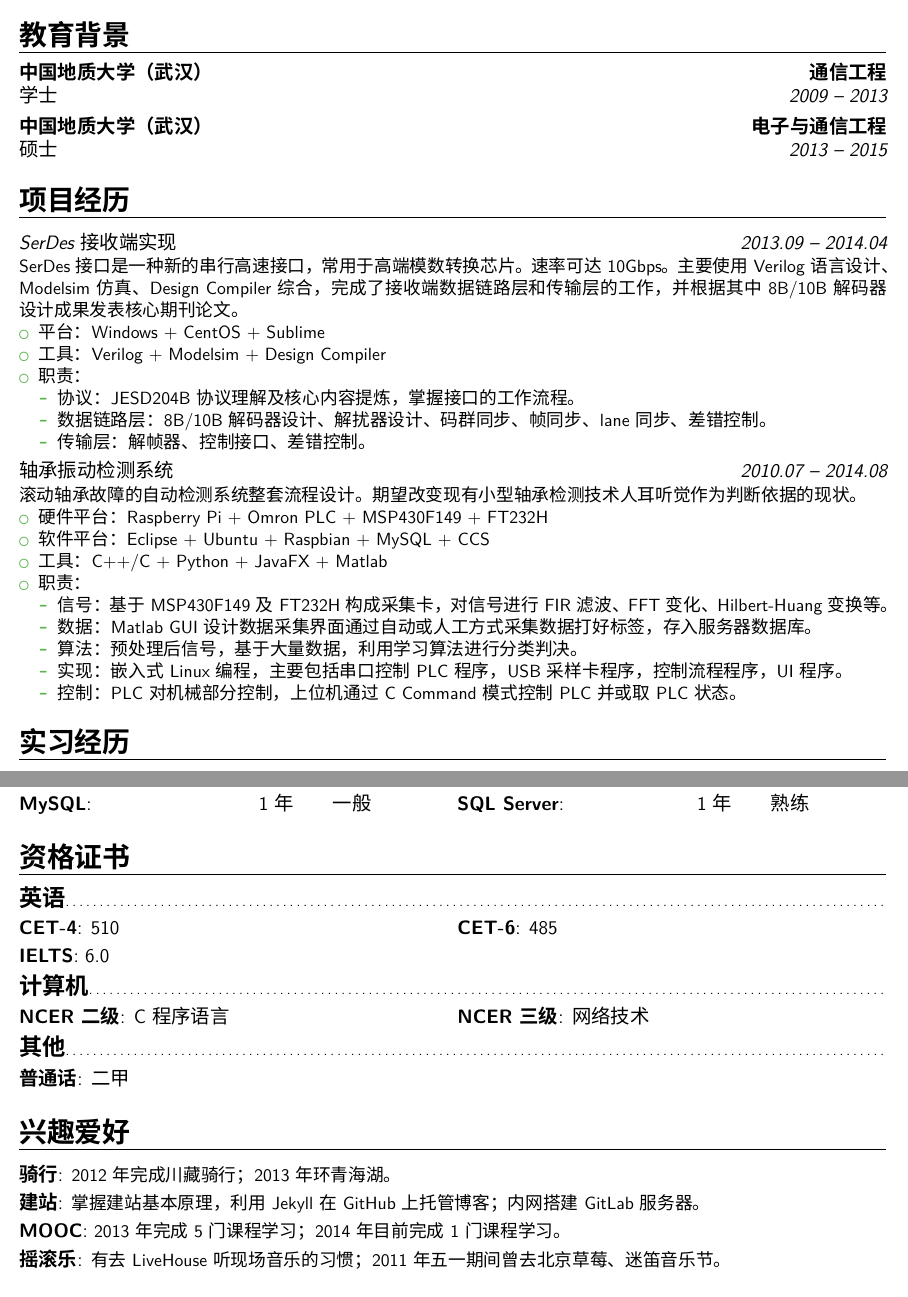
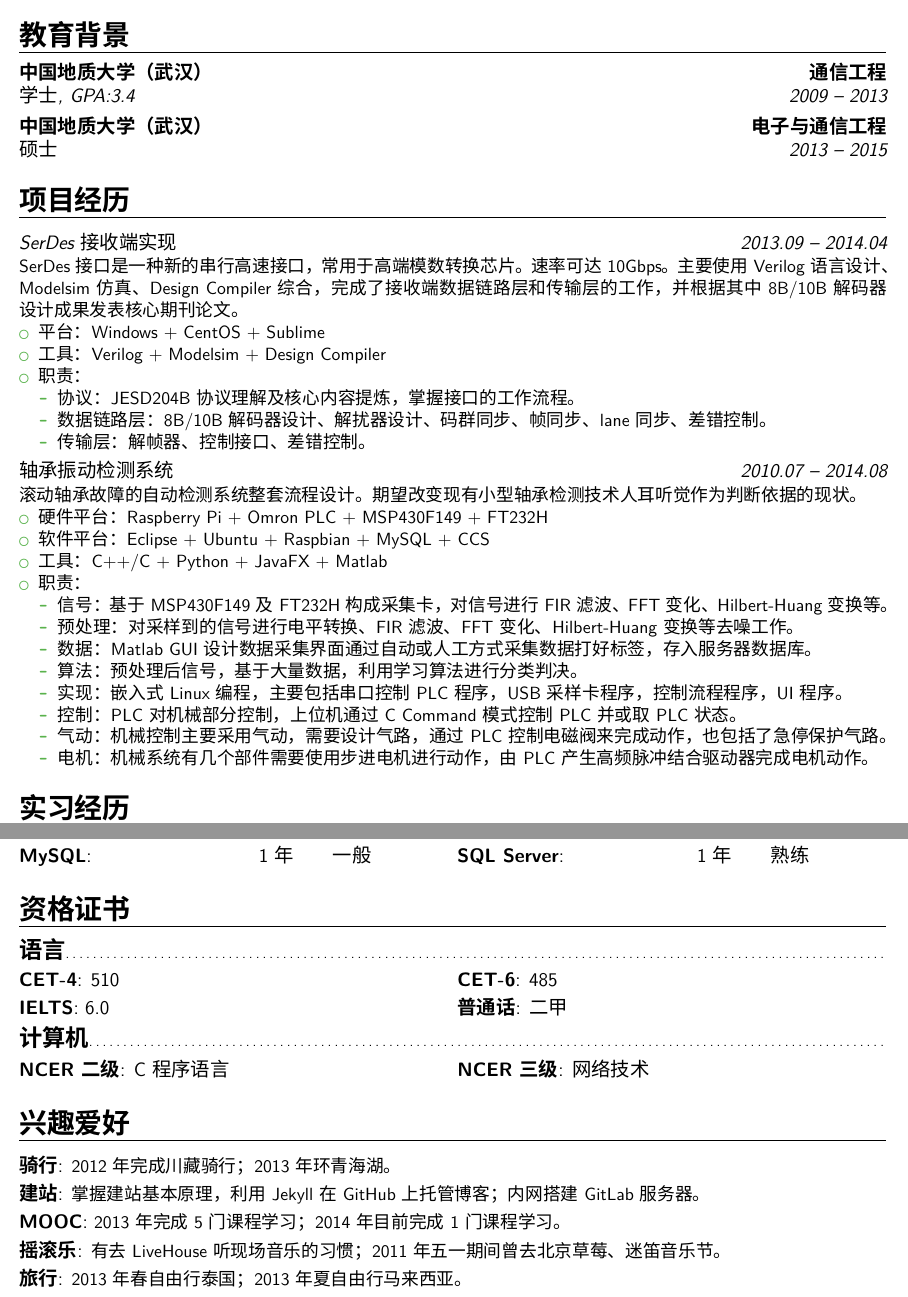
Before and after one commit to laoDeng/cv-tex, a LaTeX CV (cv-zh/cv-zh.tex): two parts of pages 1 and 2 of 2, joined at a grey line, cut so that both start at the same text. Compiled offline with XeLaTeX; a missing font is replaced by an installed copy or a similar font.

Commit message:
Add some information of project experience.

```diff
--- a/cv-zh/cv-zh.tex
+++ b/cv-zh/cv-zh.tex
@@ -60,7 +60,7 @@
 \maketitle
 
 \section{教育背景}
-\cventry{2009 -- 2013}{学士}{中国地质大学（武汉）}{通信工程}{}{}  % 第3到第6编码可留白
+\cventry{2009 -- 2013}{学士}{中国地质大学（武汉）}{通信工程}{GPA:3.4}{}  % 第3到第6编码可留白
 \cventry{2013 -- 2015}{硕士}{中国地质大学（武汉）}{电子与通信工程}{}{}
 
 %\section{毕业论文}
@@ -91,10 +91,13 @@
 \item 职责：
 	\begin{itemize}
 	\item 信号：基于MSP430F149及FT232H构成采集卡，对信号进行FIR滤波、FFT变化、Hilbert-Huang变换等。
+	\item 预处理：对采样到的信号进行电平转换、FIR滤波、FFT变化、Hilbert-Huang变换等去噪工作。
 	\item 数据：Matlab GUI设计数据采集界面通过自动或人工方式采集数据打好标签，存入服务器数据库。
 	\item 算法：预处理后信号，基于大量数据，利用学习算法进行分类判决。
 	\item 实现：嵌入式Linux编程，主要包括串口控制PLC程序，USB采样卡程序，控制流程程序，UI程序。
 	\item 控制：PLC对机械部分控制，上位机通过C Command模式控制PLC并或取PLC状态。
+	\item 气动：机械控制主要采用气动，需要设计气路，通过PLC控制电磁阀来完成动作，也包括了急停保护气路。
+	\item 电机：机械系统有几个部件需要使用步进电机进行动作，由PLC产生高频脉冲结合驱动器完成电机动作。
 	\end{itemize}
 \end{itemize}}
 
@@ -142,13 +145,11 @@
 
 \section{资格证书}
 
-\subsection{英语}
+\subsection{语言}
 \cvdoubleitem{CET-4}{510}{CET-6}{485}
-\cvdoubleitem{IELTS}{6.0}{}{}
+\cvdoubleitem{IELTS}{6.0}{普通话}{二甲}
 \subsection{计算机}
 \cvdoubleitem{NCER二级}{C程序语言}{NCER三级}{网络技术}
-\subsection{其他}
-\cvdoubleitem{普通话}{二甲}{}{}
 
 \section{兴趣爱好}
 
@@ -156,6 +157,7 @@
 \cvitem{建站}{\small 掌握建站基本原理，利用Jekyll在GitHub上托管博客；内网搭建GitLab服务器。}
 \cvitem{MOOC}{\small 2013年完成5门课程学习；2014年目前完成1门课程学习。}
 \cvitem{摇滚乐}{\small 有去LiveHouse听现场音乐的习惯；2011年五一期间曾去北京草莓、迷笛音乐节。}
+\cvitem{旅行}{\small 2013年春自由行泰国；2013年夏自由行马来西亚。}
 
 %\section{其他 1}
 %\cvlistitem{项目 1}
```
Also changed, not shown: cv-zh/cv-zh.pdf.
